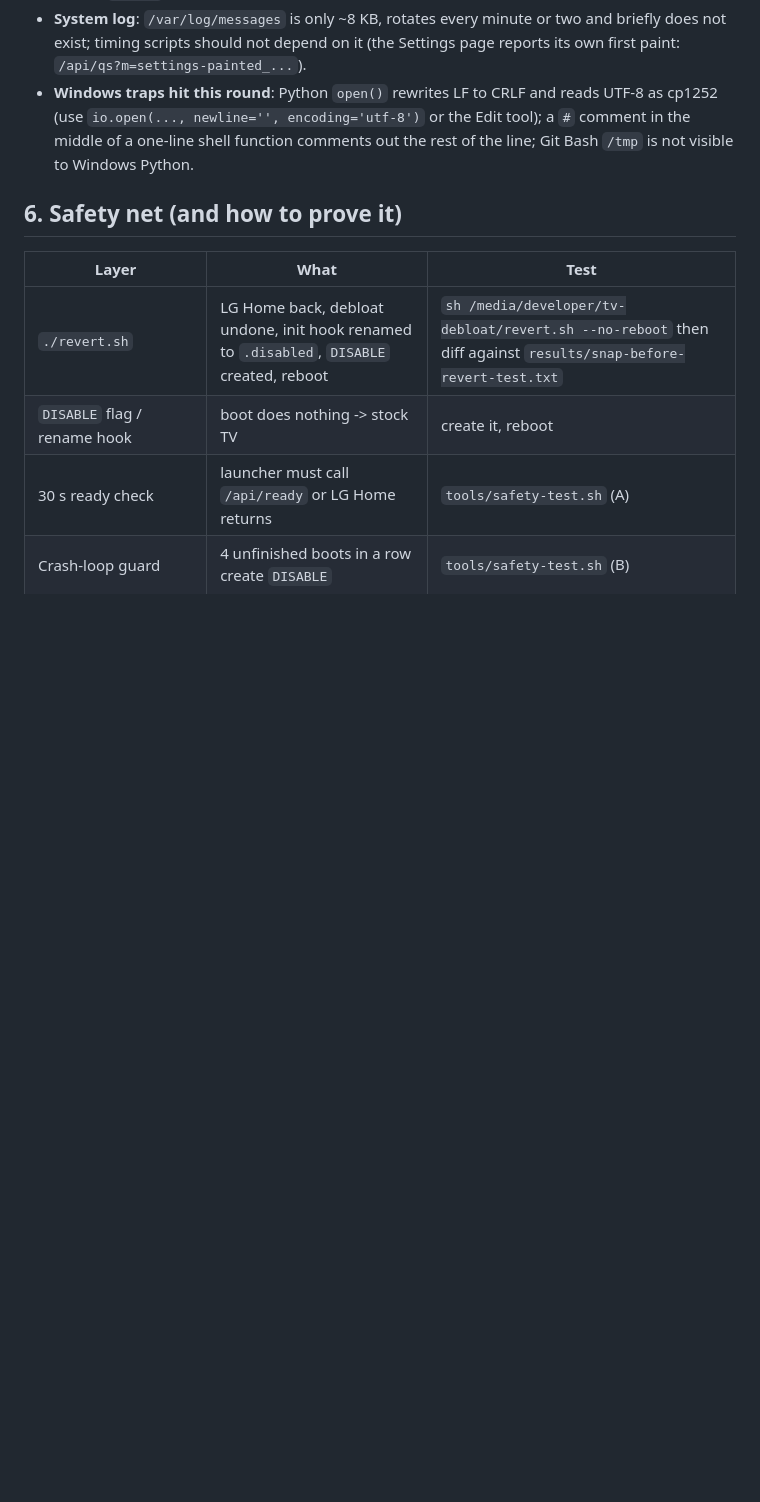
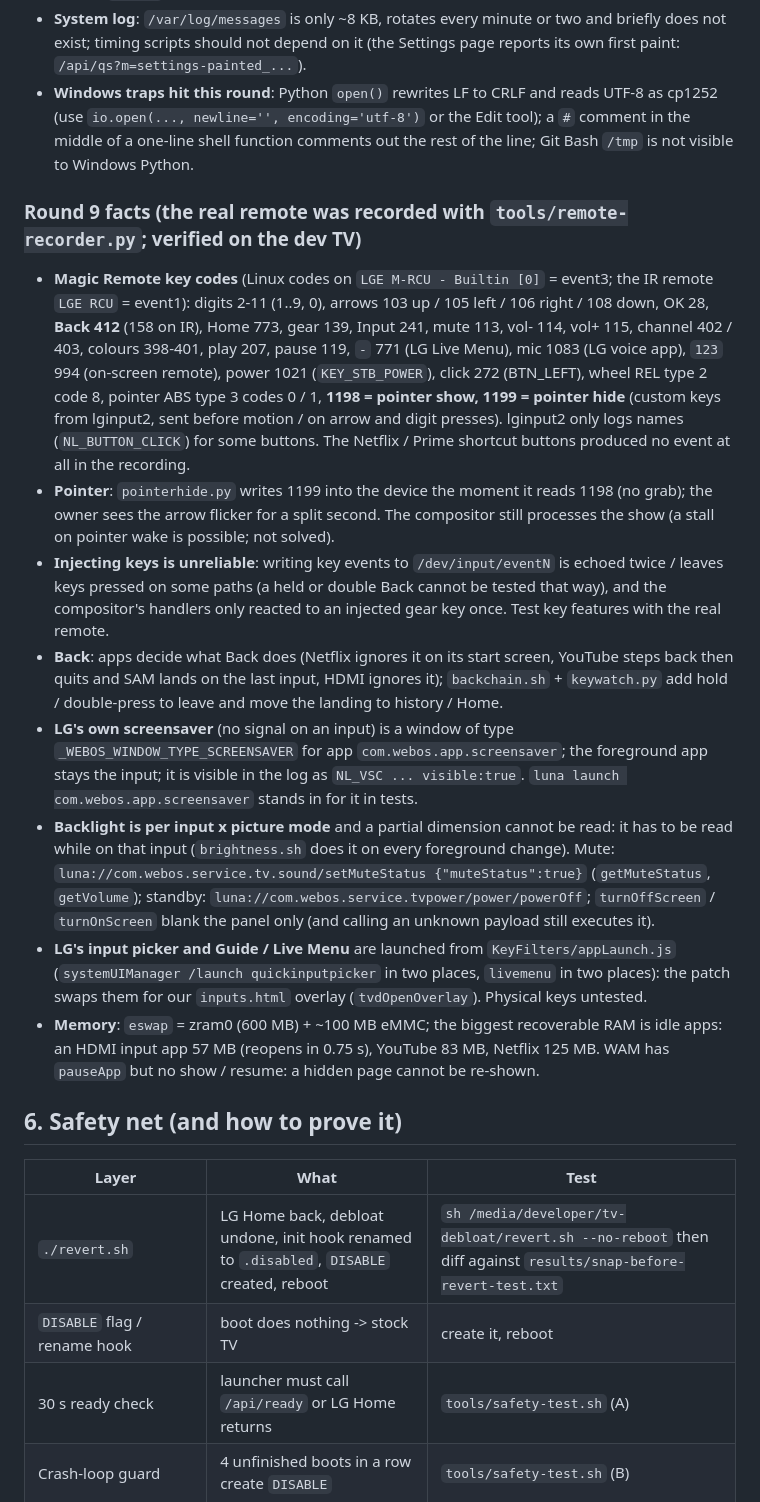
Before and after one commit to TristanG115/webos4-clean-home, a Markdown page: AGENTS.md, the part around the change. Drawn GitHub-style; blank space fills up the shorter version.

```diff
--- a/AGENTS.md
+++ b/AGENTS.md
@@ -167,6 +167,17 @@ Facts verified on webOS 4.5 (re-verify on other versions):
 - **System log**: `/var/log/messages` is only ~8 KB, rotates every minute or two and briefly does not exist; timing scripts should not depend on it (the Settings page reports its own first paint: `/api/qs?m=settings-painted_...`).
 - **Windows traps hit this round**: Python `open()` rewrites LF to CRLF and reads UTF-8 as cp1252 (use `io.open(..., newline='', encoding='utf-8')` or the Edit tool); a `#` comment in the middle of a one-line shell function comments out the rest of the line; Git Bash `/tmp` is not visible to Windows Python.
 
+### Round 9 facts (the real remote was recorded with `tools/remote-recorder.py`; verified on the dev TV)
+
+- **Magic Remote key codes** (Linux codes on `LGE M-RCU - Builtin [0]` = event3; the IR remote `LGE RCU` = event1): digits 2-11 (1..9, 0), arrows 103 up / 105 left / 106 right / 108 down, OK 28, **Back 412** (158 on IR), Home 773, gear 139, Input 241, mute 113, vol- 114, vol+ 115, channel 402 / 403, colours 398-401, play 207, pause 119, `-` 771 (LG Live Menu), mic 1083 (LG voice app), `123` 994 (on-screen remote), power 1021 (`KEY_STB_POWER`), click 272 (BTN_LEFT), wheel REL type 2 code 8, pointer ABS type 3 codes 0 / 1, **1198 = pointer show, 1199 = pointer hide** (custom keys from lginput2, sent before motion / on arrow and digit presses). lginput2 only logs names (`NL_BUTTON_CLICK`) for some buttons. The Netflix / Prime shortcut buttons produced no event at all in the recording.
+- **Pointer**: `pointerhide.py` writes 1199 into the device the moment it reads 1198 (no grab); the owner sees the arrow flicker for a split second. The compositor still processes the show (a stall on pointer wake is possible; not solved).
+- **Injecting keys is unreliable**: writing key events to `/dev/input/eventN` is echoed twice / leaves keys pressed on some paths (a held or double Back cannot be tested that way), and the compositor's handlers only reacted to an injected gear key once. Test key features with the real remote.
+- **Back**: apps decide what Back does (Netflix ignores it on its start screen, YouTube steps back then quits and SAM lands on the last input, HDMI ignores it); `backchain.sh` + `keywatch.py` add hold / double-press to leave and move the landing to history / Home.
+- **LG's own screensaver** (no signal on an input) is a window of type `_WEBOS_WINDOW_TYPE_SCREENSAVER` for app `com.webos.app.screensaver`; the foreground app stays the input; it is visible in the log as `NL_VSC ... visible:true`. `luna launch com.webos.app.screensaver` stands in for it in tests.
+- **Backlight is per input x picture mode** and a partial dimension cannot be read: it has to be read while on that input (`brightness.sh` does it on every foreground change). Mute: `luna://com.webos.service.tv.sound/setMuteStatus {"muteStatus":true}` (`getMuteStatus`, `getVolume`); standby: `luna://com.webos.service.tvpower/power/powerOff`; `turnOffScreen` / `turnOnScreen` blank the panel only (and calling an unknown payload still executes it).
+- **LG's input picker and Guide / Live Menu** are launched from `KeyFilters/appLaunch.js` (`systemUIManager /launch quickinputpicker` in two places, `livemenu` in two places): the patch swaps them for our `inputs.html` overlay (`tvdOpenOverlay`). Physical keys untested.
+- **Memory**: `eswap` = zram0 (600 MB) + ~100 MB eMMC; the biggest recoverable RAM is idle apps: an HDMI input app 57 MB (reopens in 0.75 s), YouTube 83 MB, Netflix 125 MB. WAM has `pauseApp` but no show / resume: a hidden page cannot be re-shown.
+
 ## 6. Safety net (and how to prove it)
 
 | Layer | What | Test |
```
Also changed, not shown: README.md (+1 -1 lines).
